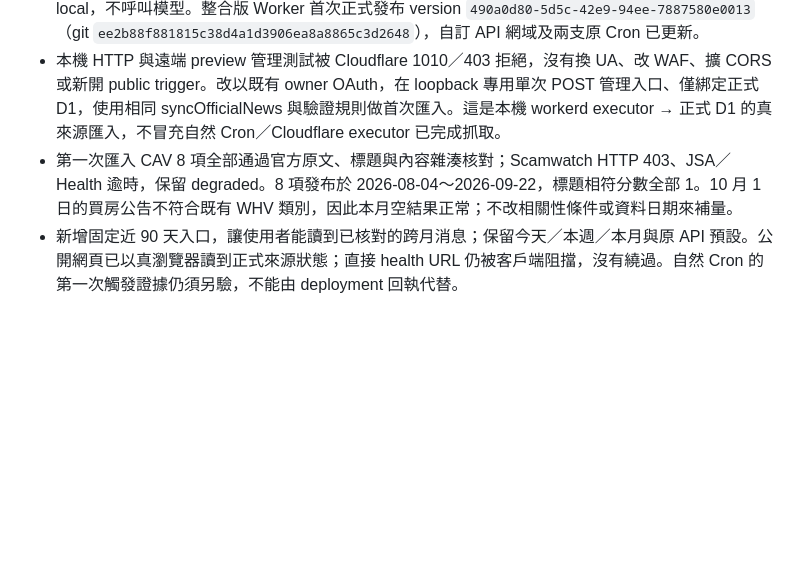
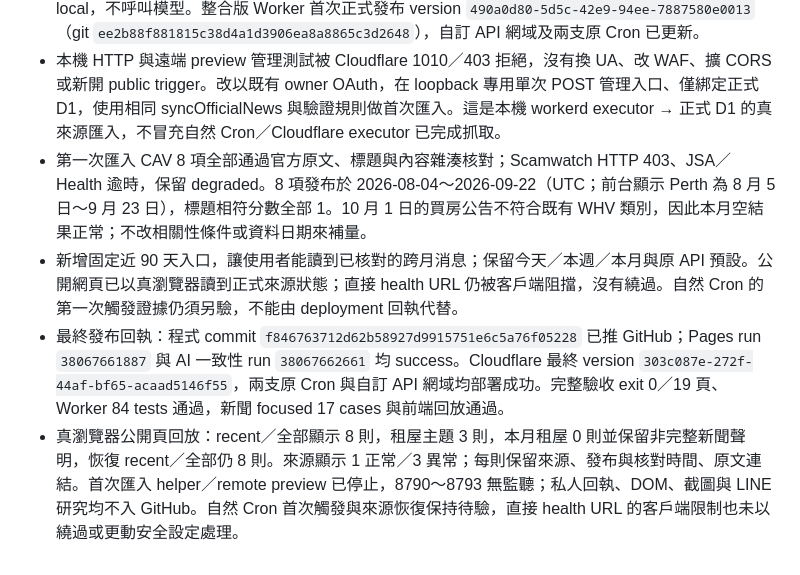
Before and after one commit to jason201385-commits/aussie-whv-compass, a Markdown page: docs/DECISIONS.md, the part around the change. GitHub-like rendering; blank space fills up the shorter version.

Commit message:
docs: record news deployment and public verification

```diff
--- a/docs/DECISIONS.md
+++ b/docs/DECISIONS.md
@@ -615,5 +615,7 @@ P1-24 已由 PR #2／Pages run 35111266701 成功發布，本次同步其 ROADMA
 - 獨立 QA 重現來源 headers 已到但 body 卡住的問題。12 秒期限改為涵蓋 fetch、狀態／類型／網址驗證與 bounded body，並取消 reader；無回應 transport／取消 Promise 都不能無限拖住來源輪替。新聞 focused tests 14 案例通過，並保留所有來源與內容 gate。
 - 保留 GitHub 最新 P1-32 本機找答案／Cloudflare 原生備援與退休的舊端點；前台 assistMode 維持 local，不呼叫模型。整合版 Worker 首次正式發布 version `490a0d80-5d5c-42e9-94ee-7887580e0013`（git `ee2b88f881815c38d4a1d3906ea8a8865c3d2648`），自訂 API 網域及兩支原 Cron 已更新。
 - 本機 HTTP 與遠端 preview 管理測試被 Cloudflare 1010／403 拒絕，沒有換 UA、改 WAF、擴 CORS 或新開 public trigger。改以既有 owner OAuth，在 loopback 專用單次 POST 管理入口、僅綁定正式 D1，使用相同 syncOfficialNews 與驗證規則做首次匯入。這是本機 workerd executor → 正式 D1 的真來源匯入，不冒充自然 Cron／Cloudflare executor 已完成抓取。
-- 第一次匯入 CAV 8 項全部通過官方原文、標題與內容雜湊核對；Scamwatch HTTP 403、JSA／Health 逾時，保留 degraded。8 項發布於 2026-08-04～2026-09-22，標題相符分數全部 1。10 月 1 日的買房公告不符合既有 WHV 類別，因此本月空結果正常；不改相關性條件或資料日期來補量。
+- 第一次匯入 CAV 8 項全部通過官方原文、標題與內容雜湊核對；Scamwatch HTTP 403、JSA／Health 逾時，保留 degraded。8 項發布於 2026-08-04～2026-09-22（UTC；前台顯示 Perth 為 8 月 5 日～9 月 23 日），標題相符分數全部 1。10 月 1 日的買房公告不符合既有 WHV 類別，因此本月空結果正常；不改相關性條件或資料日期來補量。
 - 新增固定近 90 天入口，讓使用者能讀到已核對的跨月消息；保留今天／本週／本月與原 API 預設。公開網頁已以真瀏覽器讀到正式來源狀態；直接 health URL 仍被客戶端阻擋，沒有繞過。自然 Cron 的第一次觸發證據仍須另驗，不能由 deployment 回執代替。
+- 最終發布回執：程式 commit `f846763712d62b58927d9915751e6c5a76f05228` 已推 GitHub；Pages run `38067661887` 與 AI 一致性 run `38067662661` 均 success。Cloudflare 最終 version `303c087e-272f-44af-bf65-acaad5146f55`，兩支原 Cron 與自訂 API 網域均部署成功。完整驗收 exit 0／19 頁、Worker 84 tests 通過，新聞 focused 17 cases 與前端回放通過。
+- 真瀏覽器公開頁回放：recent／全部顯示 8 則，租屋主題 3 則，本月租屋 0 則並保留非完整新聞聲明，恢復 recent／全部仍 8 則。來源顯示 1 正常／3 異常；每則保留來源、發布與核對時間、原文連結。首次匯入 helper／remote preview 已停止，8790～8793 無監聽；私人回執、DOM、截圖與 LINE 研究均不入 GitHub。自然 Cron 首次觸發與來源恢復保持待驗，直接 health URL 的客戶端限制也未以繞過或更動安全設定處理。
```
